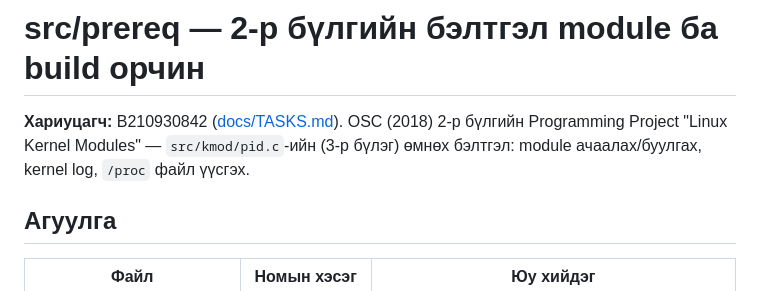
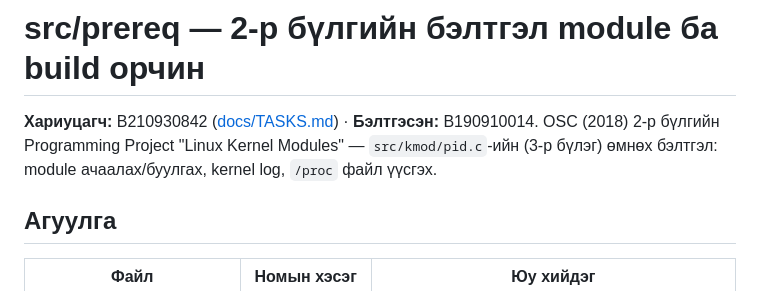
Before and after one commit to Tugu8/os-bd1-IV-2-2-, a Markdown page: src/prereq/README.md, the part around the change. GitHub-like rendering.

Commit message:
prereq: note who prepared the prereq part and the operational manual
Co-Authored-By: Claude Opus 5.5 <noreply@anthropic.com>

```diff
--- a/src/prereq/README.md
+++ b/src/prereq/README.md
@@ -1,6 +1,6 @@
 # src/prereq — 2-р бүлгийн бэлтгэл module ба build орчин
 
-**Хариуцагч:** B210930842 ([docs/TASKS.md](../../docs/TASKS.md)). OSC (2018) 2-р бүлгийн Programming Project "Linux Kernel Modules" — `src/kmod/pid.c`-ийн (3-р бүлэг) өмнөх бэлтгэл: module ачаалах/буулгах, kernel log, `/proc` файл үүсгэх.
+**Хариуцагч:** B210930842 ([docs/TASKS.md](../../docs/TASKS.md)) · **Бэлтгэсэн:** B190910014. OSC (2018) 2-р бүлгийн Programming Project "Linux Kernel Modules" — `src/kmod/pid.c`-ийн (3-р бүлэг) өмнөх бэлтгэл: module ачаалах/буулгах, kernel log, `/proc` файл үүсгэх.
 
 ## Агуулга
 
```
Also changed, not shown: docs/Manual.md (+1 -1 lines).
